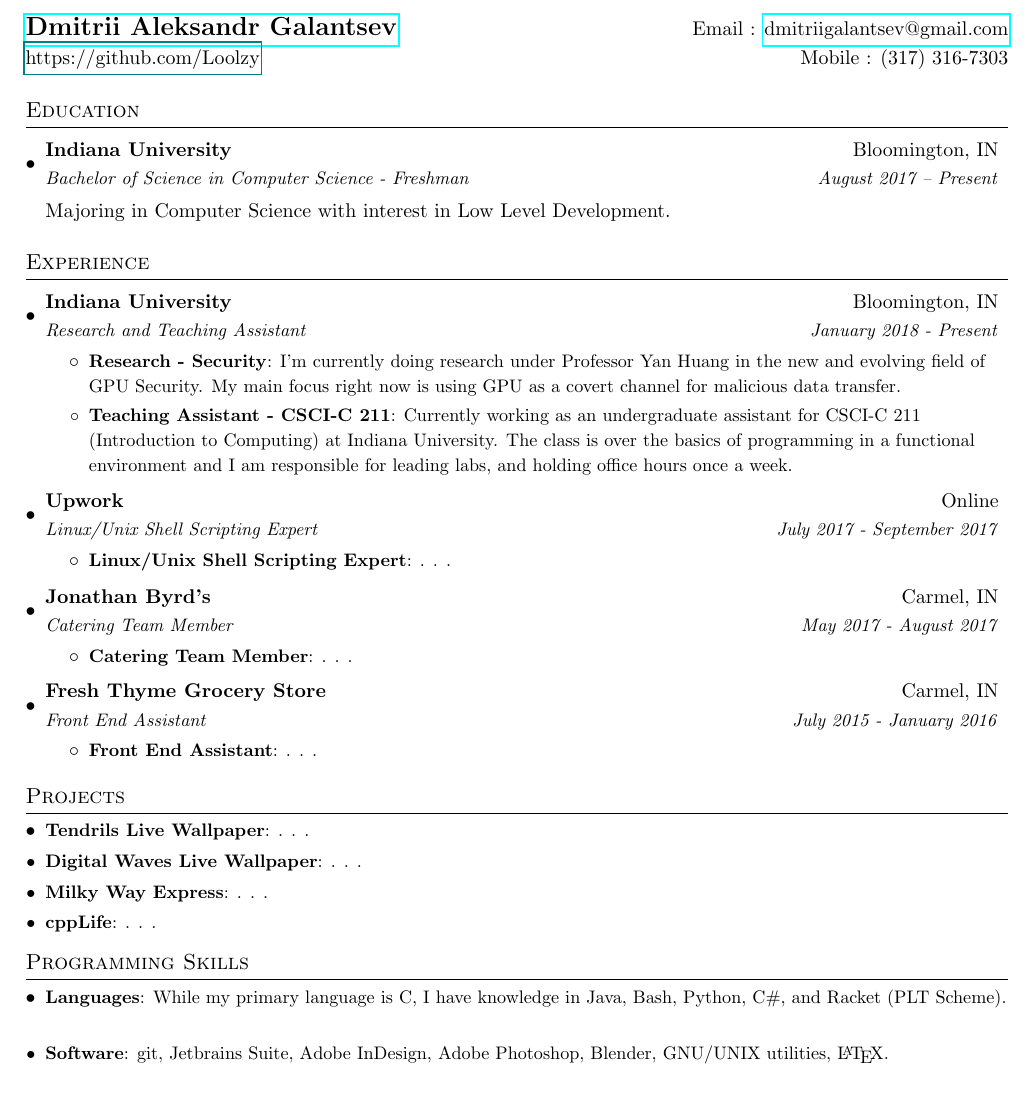
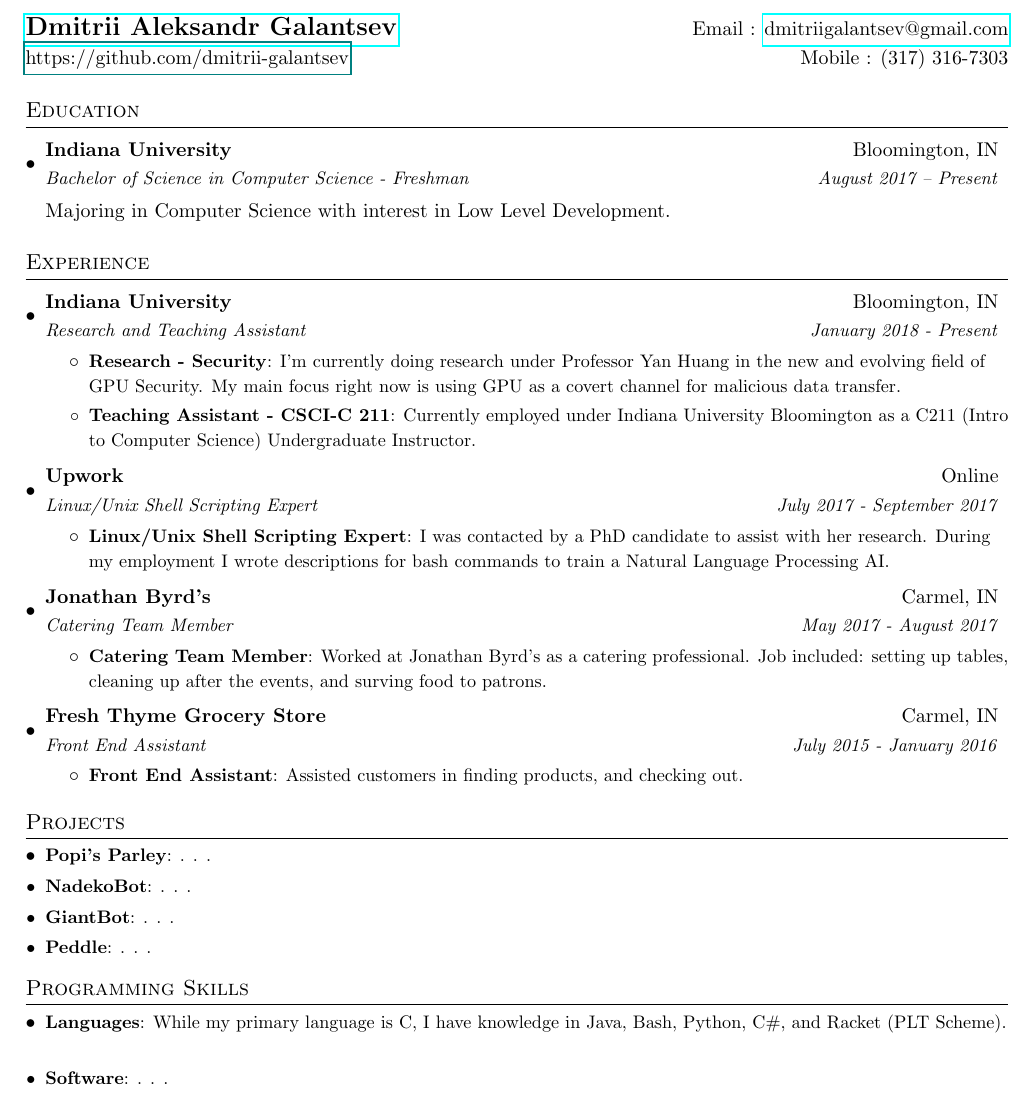
Before and after one commit to dmitrii-galantsev/latex_stuff, a LaTeX CV (resume/resume_2018.tex): part of the page, cut so that both start at the same text. Compiled offline with pdfLaTeX.

Commit message:
add more stuff

```diff
--- a/resume/resume_2018.tex
+++ b/resume/resume_2018.tex
@@ -77,8 +77,8 @@
 
 %----------HEADING-----------------
 \begin{tabular*}{\textwidth}{l@{\extracolsep{\fill}}r}
-  \textbf{\href{https://github.com/Loolzy}{\Large Dmitrii Aleksandr Galantsev}} & Email : \href{mailto:dmitriigalantsev@gmail.com}{dmitriigalantsev@gmail.com}\\
-  \href{ckey}{https://github.com/Loolzy} & Mobile : (317) 316-7303 \\
+  \textbf{\href{https://github.com/dmitrii-galantsev}{\Large Dmitrii Aleksandr Galantsev}} & Email : \href{mailto:dmitriigalantsev@gmail.com}{dmitriigalantsev@gmail.com}\\
+  \href{ckey}{https://github.com/dmitrii-galantsev} & Mobile : (317) 316-7303 \\
 \end{tabular*}
 
 %-----------EDUCATION-----------------
@@ -103,23 +103,23 @@
         \resumeItem{Research - Security}
                    {I'm currently doing research under Professor Yan Huang in the new and evolving field of GPU Security. My main focus right now is using GPU as a covert channel for malicious data transfer.}
         \resumeItem{Teaching Assistant - CSCI-C 211}
-          {Currently working as an undergraduate assistant for CSCI-C 211 (Introduction to Computing) at Indiana University. The class is over the basics of programming in a functional environment and I am responsible for leading labs, and holding office hours once a week.}
+                   {Currently employed under Indiana University Bloomington as a C211 (Intro to Computer Science) Undergraduate Instructor.}
       \resumeItemListEnd
 
     \resumeSubheading
       {Upwork}{Online}
       {Linux/Unix Shell Scripting Expert}{July 2017 - September 2017}
       \resumeItemListStart
-        \resumeItem{Linux/Unix Shell Scripting Expert}
-          {. . .}
+      \resumeItem{Linux/Unix Shell Scripting Expert}
+                   {I was contacted by a PhD candidate to assist with her research. During my employment I wrote descriptions for bash commands to train a Natural Language Processing AI.}
       \resumeItemListEnd
 
     \resumeSubheading
       {Jonathan Byrd's}{Carmel, IN}
       {Catering Team Member}{May 2017 - August 2017}
       \resumeItemListStart
-        \resumeItem{Catering Team Member}
-          {. . .}
+      \resumeItem{Catering Team Member}
+                 {Worked at Jonathan Byrd's as a catering professional. Job included: setting up tables, cleaning up after the events, and surving food to patrons.}
       \resumeItemListEnd
 
     \resumeSubheading
@@ -127,7 +127,7 @@
       {Front End Assistant}{July 2015 - January 2016}
       \resumeItemListStart
         \resumeItem{Front End Assistant}
-          {. . .}
+          {Assisted customers in finding products, and checking out.}
       \resumeItemListEnd
 
   \resumeSubHeadingListEnd
@@ -136,13 +136,13 @@
 %-----------PROJECTS-----------------
 \section{Projects}
   \resumeSubHeadingListStart
-    \resumeSubItem{Tendrils Live Wallpaper}
+    \resumeSubItem{Popi's Parley}
       {. . .}
-    \resumeSubItem{Digital Waves Live Wallpaper}
+    \resumeSubItem{NadekoBot}
       {. . .}
-    \resumeSubItem{Milky Way Express}
+    \resumeSubItem{GiantBot}
       {. . .}
-    \resumeSubItem{cppLife}
+    \resumeSubItem{Peddle}
       {. . .}
   \resumeSubHeadingListEnd
 
@@ -151,7 +151,7 @@
 \section{Programming Skills}
   \resumeSubHeadingListStart
   \resumeSubItem{Languages}{While my primary language is C, I have knowledge in Java, Bash, Python, C\#, and Racket (PLT Scheme).}
-    \resumeSubItem{Software}{git, Jetbrains Suite, Adobe InDesign, Adobe Photoshop, Blender, GNU/UNIX utilities, \LaTeX.}
+    \resumeSubItem{Software}{. . .}
   \resumeSubHeadingListEnd
 
 
```
Also changed, not shown: resume/resume_2018.pdf, 1 other file.
